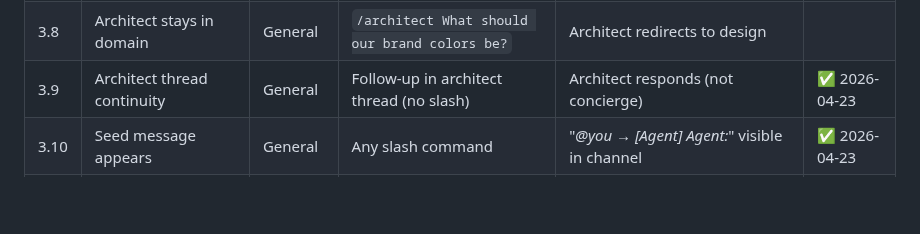
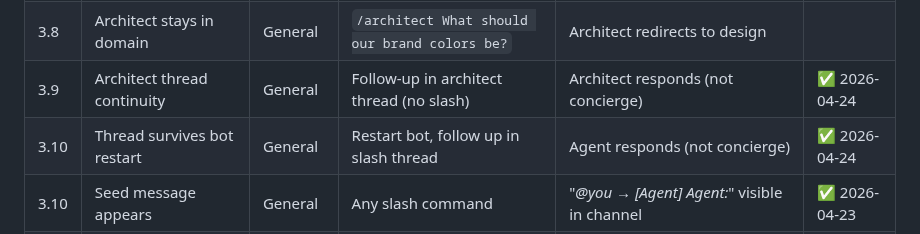
Before and after one commit to sanjaysahgal/agentic-sdlc, a Markdown page: MANUAL_TESTING.md, the part around one of its changes. Drawn GitHub-style; blank space fills up the shorter version.

Commit message:
chore: auto-commit — session end

```diff
--- a/MANUAL_TESTING.md
+++ b/MANUAL_TESTING.md
@@ -42,5 +42,6 @@ Track live Slack testing results. Each test builds on the previous — fix failu
 | 3.8 | Architect stays in domain | General | `/architect What should our brand colors be?` | Architect redirects to design | |
-| 3.9 | Architect thread continuity | General | Follow-up in architect thread (no slash) | Architect responds (not concierge) | ✅ 2026-04-23 |
+| 3.9 | Architect thread continuity | General | Follow-up in architect thread (no slash) | Architect responds (not concierge) | ✅ 2026-04-24 |
+| 3.10 | Thread survives bot restart | General | Restart bot, follow up in slash thread | Agent responds (not concierge) | ✅ 2026-04-24 |
 | 3.10 | Seed message appears | General | Any slash command | "_@you → [Agent] Agent:_" visible in channel | ✅ 2026-04-23 |
 | 3.11 | Response in thread | General | Any slash command | Agent response appears as thread reply | ✅ 2026-04-23 |
 | 3.12 | No formatting inconsistency | General | Any slash command | Numbered lists where appropriate, consistent style | |
```
Also changed, not shown: other parts of MANUAL_TESTING.md (+1 -1 lines).
